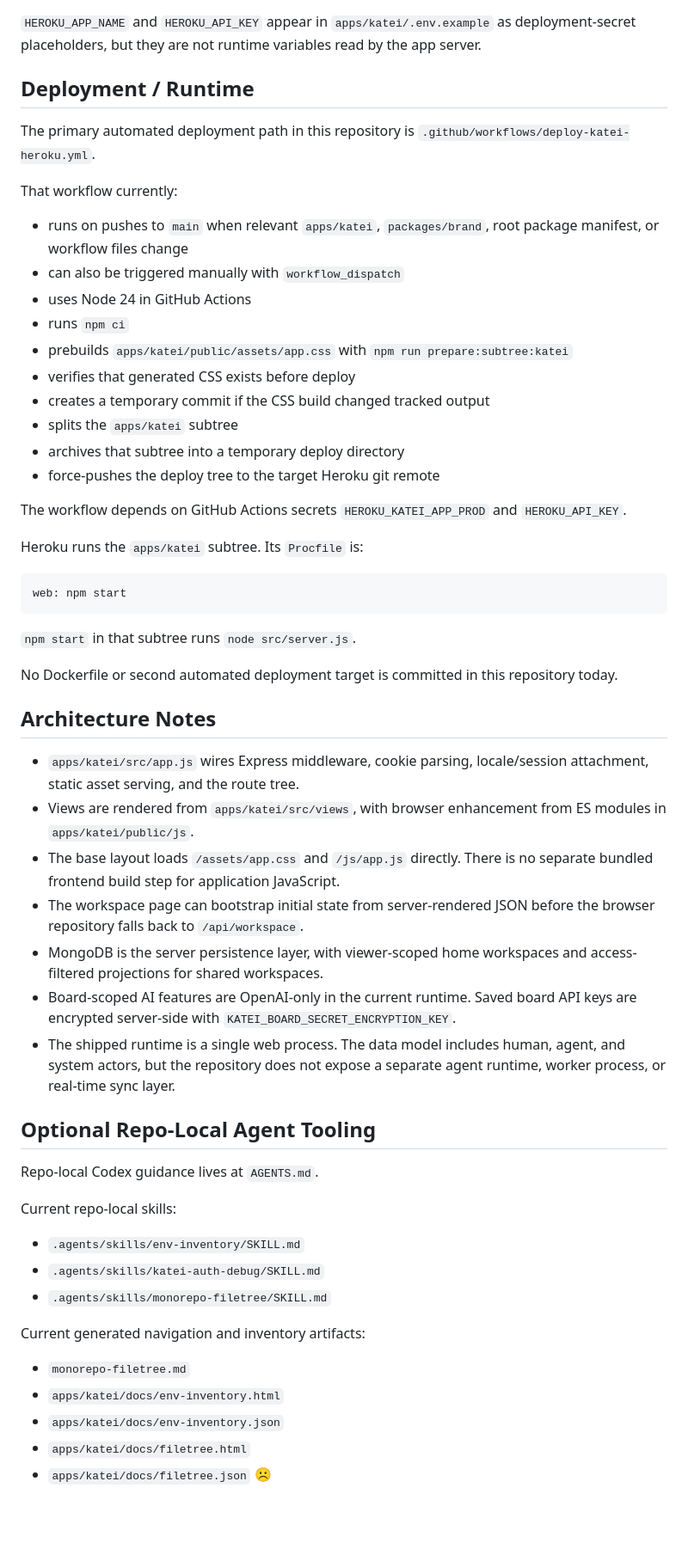
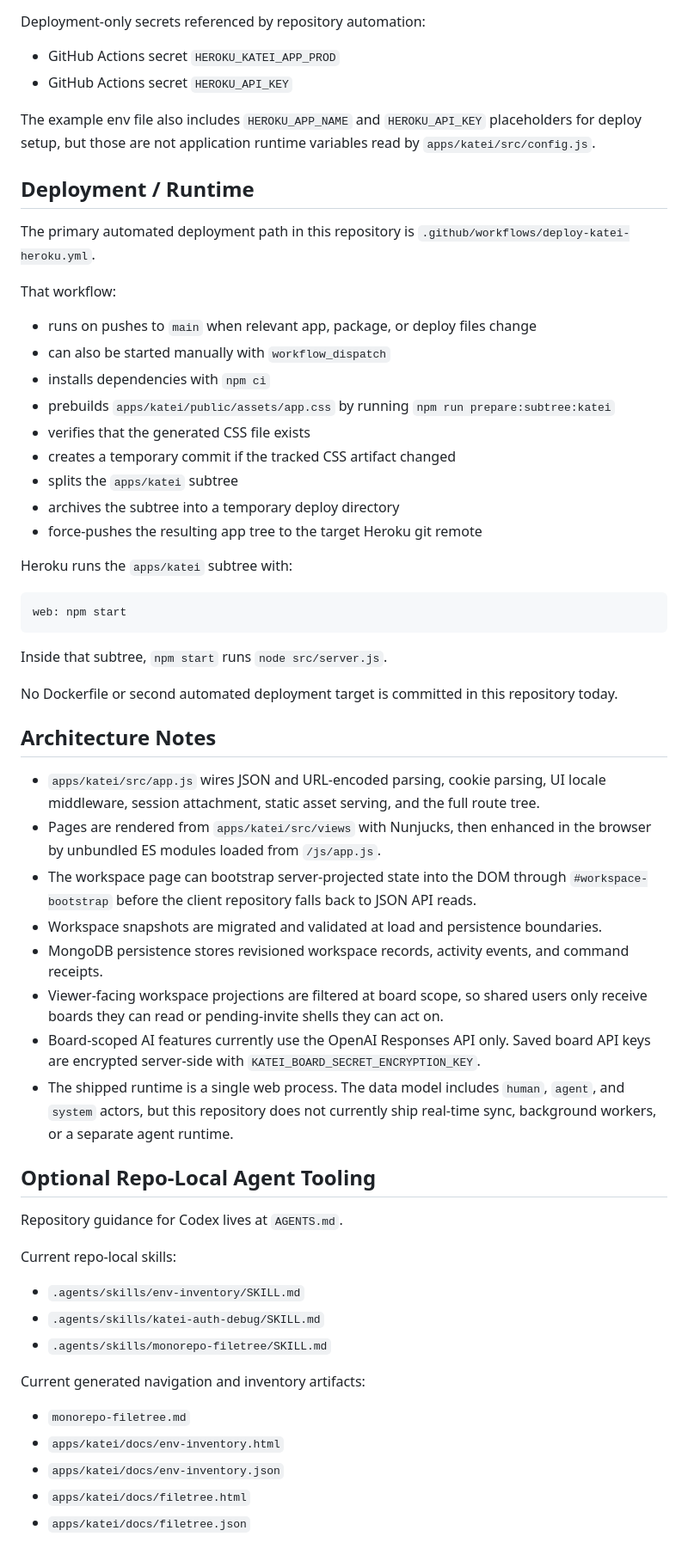
Before and after one commit to FelipeBudinich/katei, a Markdown page: README.md, the part around one of its changes. Shown at 86% size. Rendered like a GitHub page; blank space fills up the shorter version.

````diff
--- a/README.md
+++ b/README.md
@@ -168,50 +167,53 @@ Optional runtime variables:
 - `KATEI_DEBUG_AUTH_VIEWER_EMAIL`, optional debug viewer email
 - `KATEI_DEBUG_AUTH_VIEWER_NAME`, optional debug viewer name
 
-`HEROKU_APP_NAME` and `HEROKU_API_KEY` appear in `apps/katei/.env.example` as deployment-secret placeholders, but they are not runtime variables read by the app server.
+Deployment-only secrets referenced by repository automation:
+
+- GitHub Actions secret `HEROKU_KATEI_APP_PROD`
+- GitHub Actions secret `HEROKU_API_KEY`
+
+The example env file also includes `HEROKU_APP_NAME` and `HEROKU_API_KEY` placeholders for deploy setup, but those are not application runtime variables read by `apps/katei/src/config.js`.
 
 ## Deployment / Runtime
 
 The primary automated deployment path in this repository is `.github/workflows/deploy-katei-heroku.yml`.
 
-That workflow currently:
+That workflow:
 
-- runs on pushes to `main` when relevant `apps/katei`, `packages/brand`, root package manifest, or workflow files change
-- can also be triggered manually with `workflow_dispatch`
-- uses Node 24 in GitHub Actions
-- runs `npm ci`
-- prebuilds `apps/katei/public/assets/app.css` with `npm run prepare:subtree:katei`
-- verifies that generated CSS exists before deploy
-- creates a temporary commit if the CSS build changed tracked output
+- runs on pushes to `main` when relevant app, package, or deploy files change
+- can also be started manually with `workflow_dispatch`
+- installs dependencies with `npm ci`
+- prebuilds `apps/katei/public/assets/app.css` by running `npm run prepare:subtree:katei`
+- verifies that the generated CSS file exists
+- creates a temporary commit if the tracked CSS artifact changed
 - splits the `apps/katei` subtree
-- archives that subtree into a temporary deploy directory
-- force-pushes the deploy tree to the target Heroku git remote
+- archives the subtree into a temporary deploy directory
+- force-pushes the resulting app tree to the target Heroku git remote
 
-The workflow depends on GitHub Actions secrets `HEROKU_KATEI_APP_PROD` and `HEROKU_API_KEY`.
-
-Heroku runs the `apps/katei` subtree. Its `Procfile` is:
+Heroku runs the `apps/katei` subtree with:
 
 ```Procfile
 web: npm start
 ```
 
-`npm start` in that subtree runs `node src/server.js`.
+Inside that subtree, `npm start` runs `node src/server.js`.
 
 No Dockerfile or second automated deployment target is committed in this repository today.
 
 ## Architecture Notes
 
-- `apps/katei/src/app.js` wires Express middleware, cookie parsing, locale/session attachment, static asset serving, and the route tree.
-- Views are rendered from `apps/katei/src/views`, with browser enhancement from ES modules in `apps/katei/public/js`.
-- The base layout loads `/assets/app.css` and `/js/app.js` directly. There is no separate bundled frontend build step for application JavaScript.
-- The workspace page can bootstrap initial state from server-rendered JSON before the browser repository falls back to `/api/workspace`.
-- MongoDB is the server persistence layer, with viewer-scoped home workspaces and access-filtered projections for shared workspaces.
-- Board-scoped AI features are OpenAI-only in the current runtime. Saved board API keys are encrypted server-side with `KATEI_BOARD_SECRET_ENCRYPTION_KEY`.
-- The shipped runtime is a single web process. The data model includes human, agent, and system actors, but the repository does not expose a separate agent runtime, worker process, or real-time sync layer.
+- `apps/katei/src/app.js` wires JSON and URL-encoded parsing, cookie parsing, UI locale middleware, session attachment, static asset serving, and the full route tree.
+- Pages are rendered from `apps/katei/src/views` with Nunjucks, then enhanced in the browser by unbundled ES modules loaded from `/js/app.js`.
+- The workspace page can bootstrap server-projected state into the DOM through `#workspace-bootstrap` before the client repository falls back to JSON API reads.
+- Workspace snapshots are migrated and validated at load and persistence boundaries.
+- MongoDB persistence stores revisioned workspace records, activity events, and command receipts.
+- Viewer-facing workspace projections are filtered at board scope, so shared users only receive boards they can read or pending-invite shells they can act on.
+- Board-scoped AI features currently use the OpenAI Responses API only. Saved board API keys are encrypted server-side with `KATEI_BOARD_SECRET_ENCRYPTION_KEY`.
+- The shipped runtime is a single web process. The data model includes `human`, `agent`, and `system` actors, but this repository does not currently ship real-time sync, background workers, or a separate agent runtime.
 
 ## Optional Repo-Local Agent Tooling
 
-Repo-local Codex guidance lives at `AGENTS.md`.
+Repository guidance for Codex lives at `AGENTS.md`.
 
 Current repo-local skills:
 
@@ -226,4 +228,3 @@ Current generated navigation and inventory artifacts:
 - `apps/katei/docs/env-inventory.json`
 - `apps/katei/docs/filetree.html`
 - `apps/katei/docs/filetree.json`
-☹
````
Also changed, not shown: other parts of README.md (+57 -58 lines).
